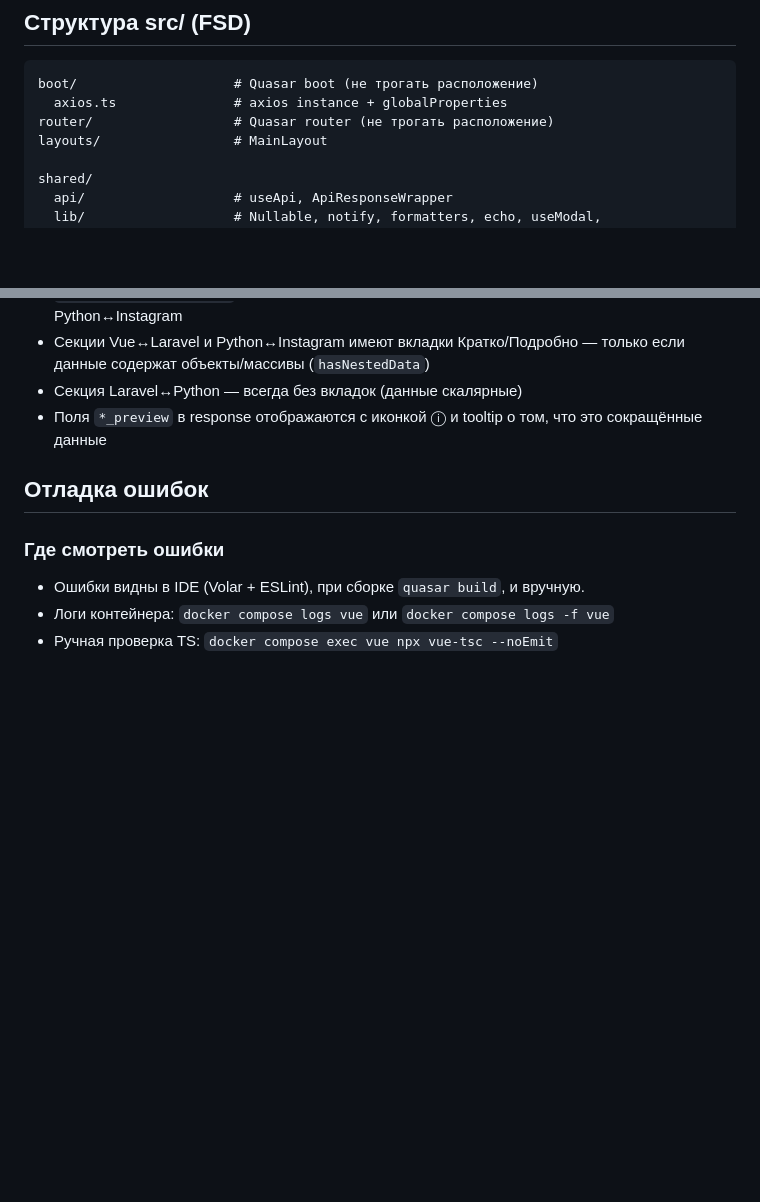
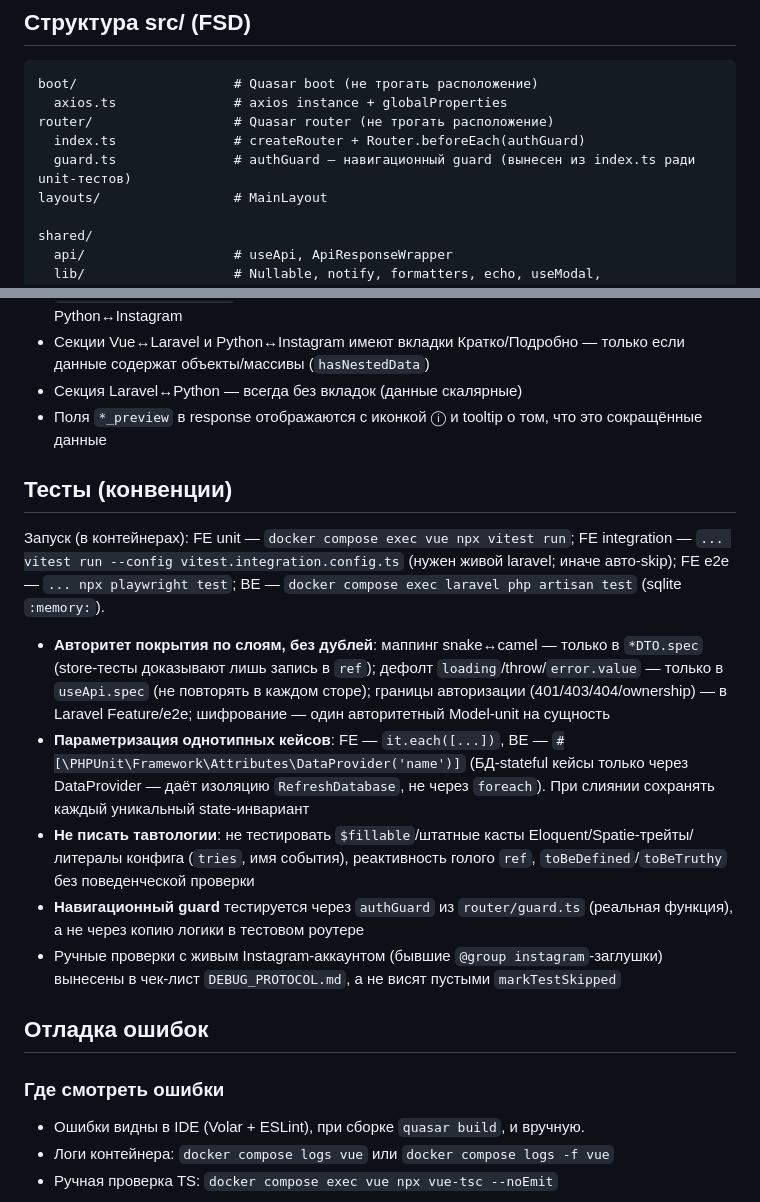
Before and after one commit to olegopro/insta-pilot, a Markdown page: CLAUDE.md, 2 parts joined by grey strips. GitHub-like rendering; blank space fills up the shorter version.

Commit message:
Дополнил CLAUDE.md секцией тест-конвенций и заметкой о guard.ts
- Описал авторитет покрытия по слоям и запрет дублей DTO/useApi/auth-границ
- Зафиксировал параметризацию через it.each и DataProvider
- Перечислил тавтологии, которые не писать
- Отметил router/guard.ts и ручной чек-лист в DEBUG_PROTOCOL.md

```diff
--- a/CLAUDE.md
+++ b/CLAUDE.md
@@ -245,6 +245,8 @@ const rows = computed(() => *ListDTO.toLocal(store.someApi.data?.data ?? []))
 boot/                    # Quasar boot (не трогать расположение)
   axios.ts               # axios instance + globalProperties
 router/                  # Quasar router (не трогать расположение)
+  index.ts               # createRouter + Router.beforeEach(authGuard)
+  guard.ts               # authGuard — навигационный guard (вынесен из index.ts ради unit-тестов)
 layouts/                 # MainLayout
 
 shared/
@@ -359,6 +361,14 @@ return { accounts, fetchAccounts, fetchAccountsLoading, ... }
 - Секция Laravel↔Python — всегда без вкладок (данные скалярные)
 - Поля `*_preview` в response отображаются с иконкой ⓘ и tooltip о том, что это сокращённые данные
 
+## Тесты (конвенции)
+Запуск (в контейнерах): FE unit — `docker compose exec vue npx vitest run`; FE integration — `... vitest run --config vitest.integration.config.ts` (нужен живой laravel; иначе авто-skip); FE e2e — `... npx playwright test`; BE — `docker compose exec laravel php artisan test` (sqlite `:memory:`).
+- **Авторитет покрытия по слоям, без дублей**: маппинг snake↔camel — только в `*DTO.spec` (store-тесты доказывают лишь запись в `ref`); дефолт `loading`/throw/`error.value` — только в `useApi.spec` (не повторять в каждом сторе); границы авторизации (401/403/404/ownership) — в Laravel Feature/e2e; шифрование — один авторитетный Model-unit на сущность
+- **Параметризация однотипных кейсов**: FE — `it.each([...])`, BE — `#[\PHPUnit\Framework\Attributes\DataProvider('name')]` (БД-stateful кейсы только через DataProvider — даёт изоляцию `RefreshDatabase`, не через `foreach`). При слиянии сохранять каждый уникальный state-инвариант
+- **Не писать тавтологии**: не тестировать `$fillable`/штатные касты Eloquent/Spatie-трейты/литералы конфига (`tries`, имя события), реактивность голого `ref`, `toBeDefined`/`toBeTruthy` без поведенческой проверки
+- **Навигационный guard** тестируется через `authGuard` из `router/guard.ts` (реальная функция), а не через копию логики в тестовом роутере
+- Ручные проверки с живым Instagram-аккаунтом (бывшие `@group instagram`-заглушки) вынесены в чек-лист `DEBUG_PROTOCOL.md`, а не висят пустыми `markTestSkipped`
+
 ## Отладка ошибок
 
 ### Где смотреть ошибки
```
